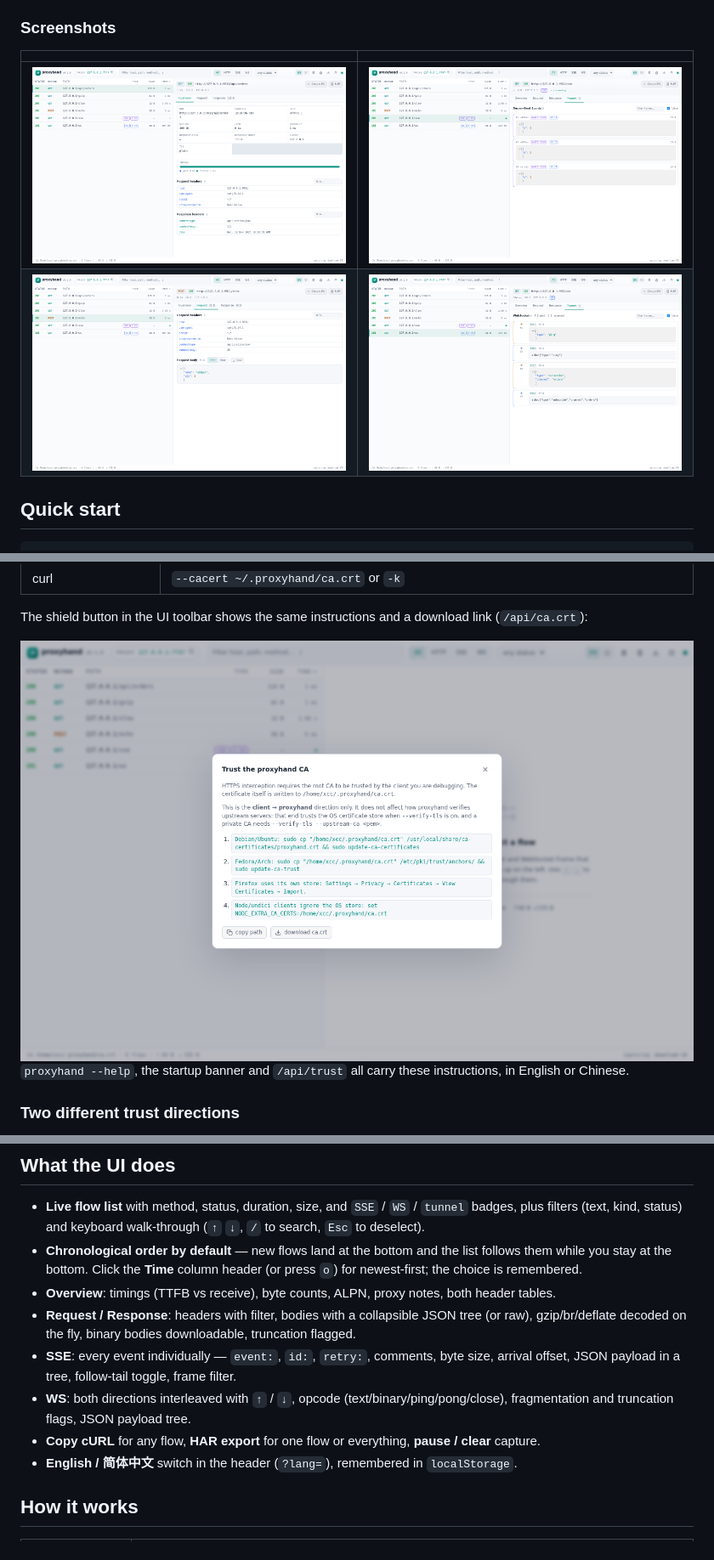
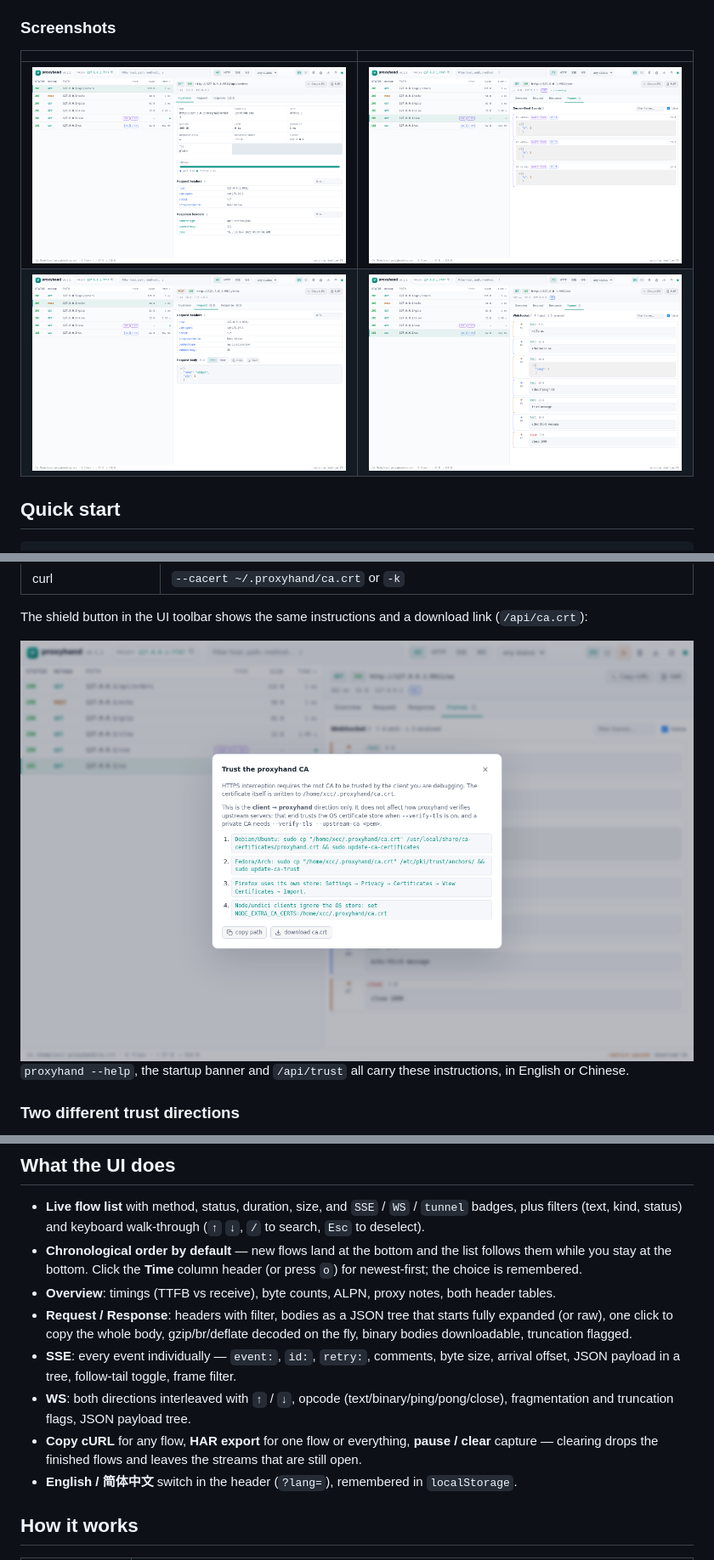
Before and after one commit to xiegoudan/proxyhand, a Markdown page: README.md, 3 parts joined by grey strips. Shown at 85% size. Rendered like a GitHub page; pictures changed too: docs/ui-overview.png, docs/ui-request.png, docs/ui-sse.png.

```diff
--- a/README.md
+++ b/README.md
@@ -213,13 +213,14 @@ proxy:
 - **Chronological order by default** — new flows land at the bottom and the list follows them while you stay at the
   bottom. Click the **Time** column header (or press `o`) for newest-first; the choice is remembered.
 - **Overview**: timings (TTFB vs receive), byte counts, ALPN, proxy notes, both header tables.
-- **Request / Response**: headers with filter, bodies with a collapsible JSON tree (or raw), gzip/br/deflate decoded
-  on the fly, binary bodies downloadable, truncation flagged.
+- **Request / Response**: headers with filter, bodies as a JSON tree that starts fully expanded (or raw), one click
+  to copy the whole body, gzip/br/deflate decoded on the fly, binary bodies downloadable, truncation flagged.
 - **SSE**: every event individually — `event:`, `id:`, `retry:`, comments, byte size, arrival offset, JSON payload in
   a tree, follow-tail toggle, frame filter.
 - **WS**: both directions interleaved with `↑` / `↓`, opcode (text/binary/ping/pong/close), fragmentation and
   truncation flags, JSON payload tree.
-- **Copy cURL** for any flow, **HAR export** for one flow or everything, **pause / clear** capture.
+- **Copy cURL** for any flow, **HAR export** for one flow or everything, **pause / clear** capture — clearing
+  drops the finished flows and leaves the streams that are still open.
 - **English / 简体中文** switch in the header (`?lang=`), remembered in `localStorage`.
 
 ## How it works
```
Also changed, not shown: README.zh-CN.md (+4 -3 lines), docs/ui-response.png, 9 other files.
